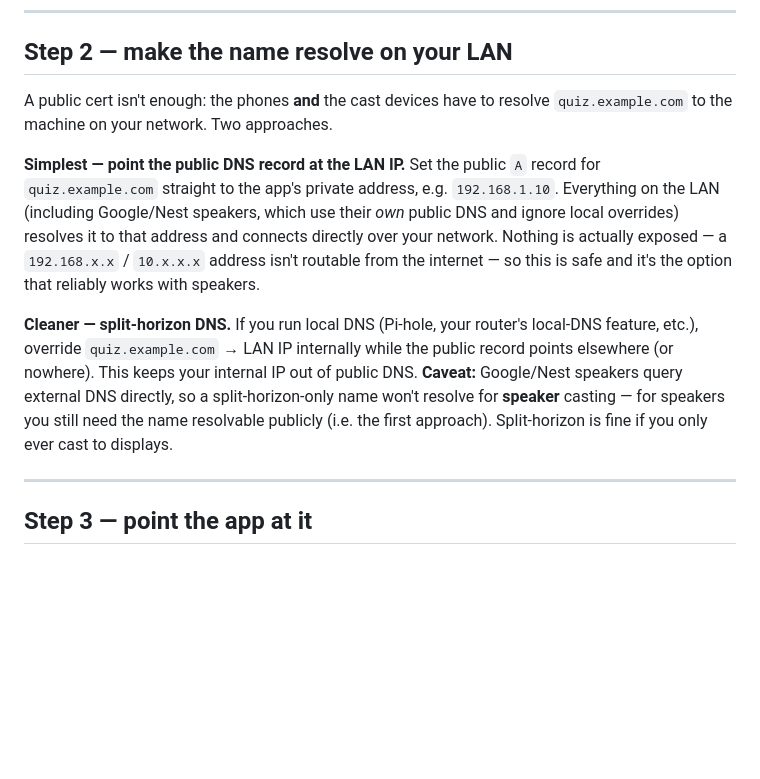
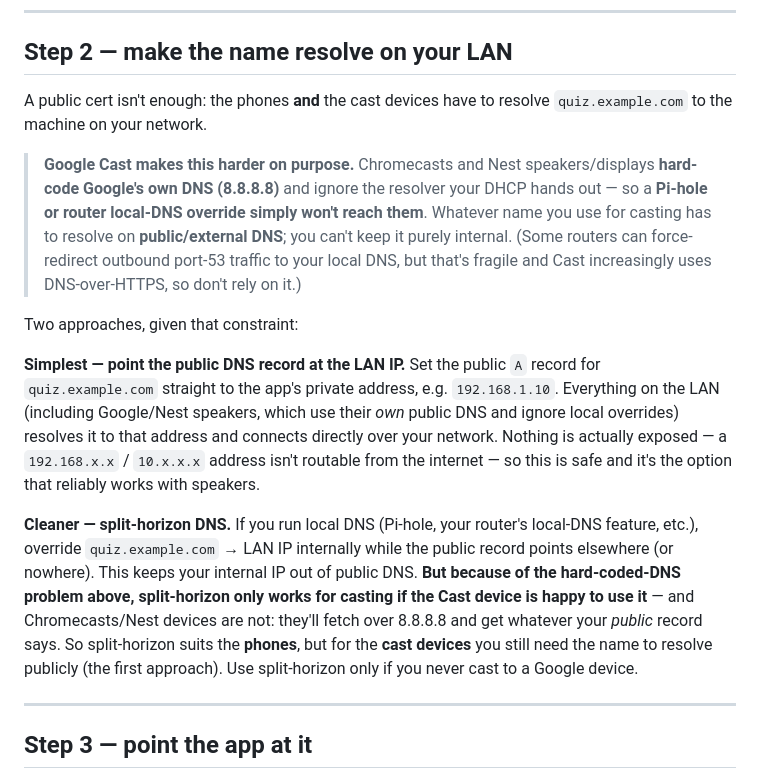
Before and after one commit to colfin22/intro-quiz, a Markdown page: docs/https-lan.md, the part around the change. Drawn GitHub-style; blank space fills up the shorter version.

Commit message:
docs: warn Google Cast hard-codes 8.8.8.8 so local DNS/Pi-hole won't work

```diff
--- a/docs/https-lan.md
+++ b/docs/https-lan.md
@@ -91,7 +91,16 @@ SSL*.) Once issued you only need port 443 open, and only if you want off-LAN acc
 ## Step 2 — make the name resolve on your LAN
 
 A public cert isn't enough: the phones **and** the cast devices have to resolve
-`quiz.example.com` to the machine on your network. Two approaches.
+`quiz.example.com` to the machine on your network.
+
+> **Google Cast makes this harder on purpose.** Chromecasts and Nest speakers/displays
+> **hard-code Google's own DNS (8.8.8.8)** and ignore the resolver your DHCP hands out —
+> so a **Pi-hole or router local-DNS override simply won't reach them**. Whatever name
+> you use for casting has to resolve on **public/external DNS**; you can't keep it purely
+> internal. (Some routers can force-redirect outbound port-53 traffic to your local DNS,
+> but that's fragile and Cast increasingly uses DNS-over-HTTPS, so don't rely on it.)
+
+Two approaches, given that constraint:
 
 **Simplest — point the public DNS record at the LAN IP.** Set the public `A`
 record for `quiz.example.com` straight to the app's private address, e.g.
@@ -104,10 +113,12 @@ the option that reliably works with speakers.
 **Cleaner — split-horizon DNS.** If you run local DNS (Pi-hole, your router's
 local-DNS feature, etc.), override `quiz.example.com` → LAN IP internally while the
 public record points elsewhere (or nowhere). This keeps your internal IP out of
-public DNS. **Caveat:** Google/Nest speakers query external DNS directly, so a
-split-horizon-only name won't resolve for **speaker** casting — for speakers you
-still need the name resolvable publicly (i.e. the first approach). Split-horizon is
-fine if you only ever cast to displays.
+public DNS. **But because of the hard-coded-DNS problem above, split-horizon only
+works for casting if the Cast device is happy to use it** — and Chromecasts/Nest
+devices are not: they'll fetch over 8.8.8.8 and get whatever your *public* record
+says. So split-horizon suits the **phones**, but for the **cast devices** you still
+need the name to resolve publicly (the first approach). Use split-horizon only if
+you never cast to a Google device.
 
 ---
 
```
